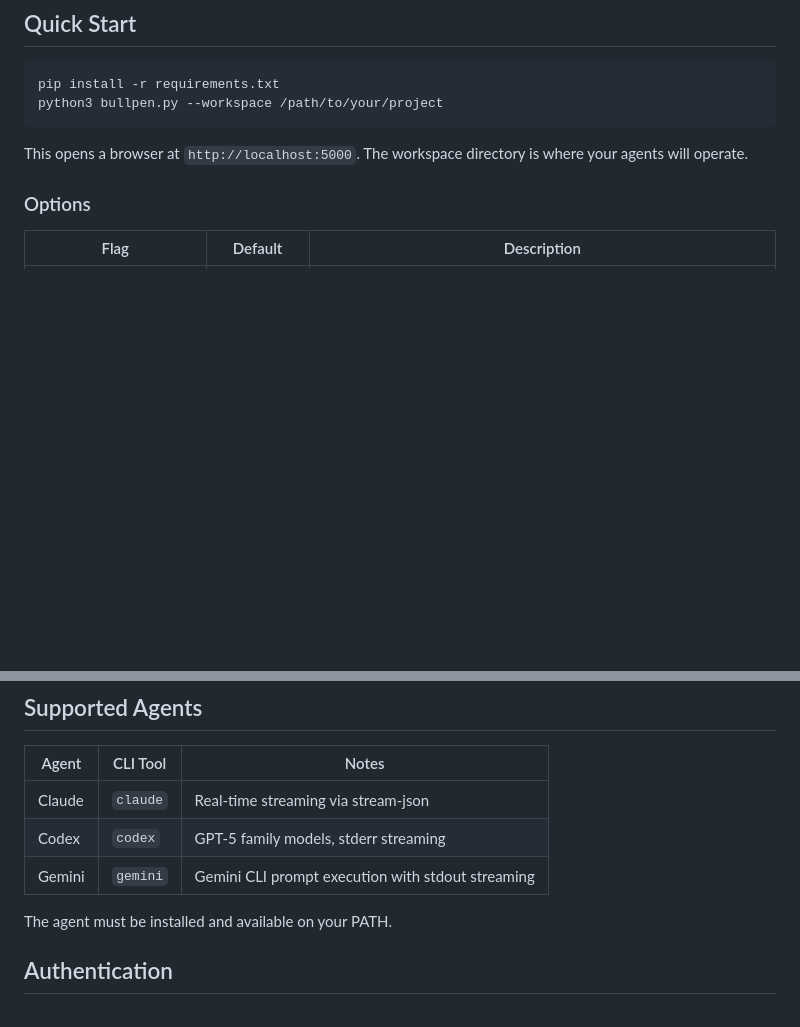
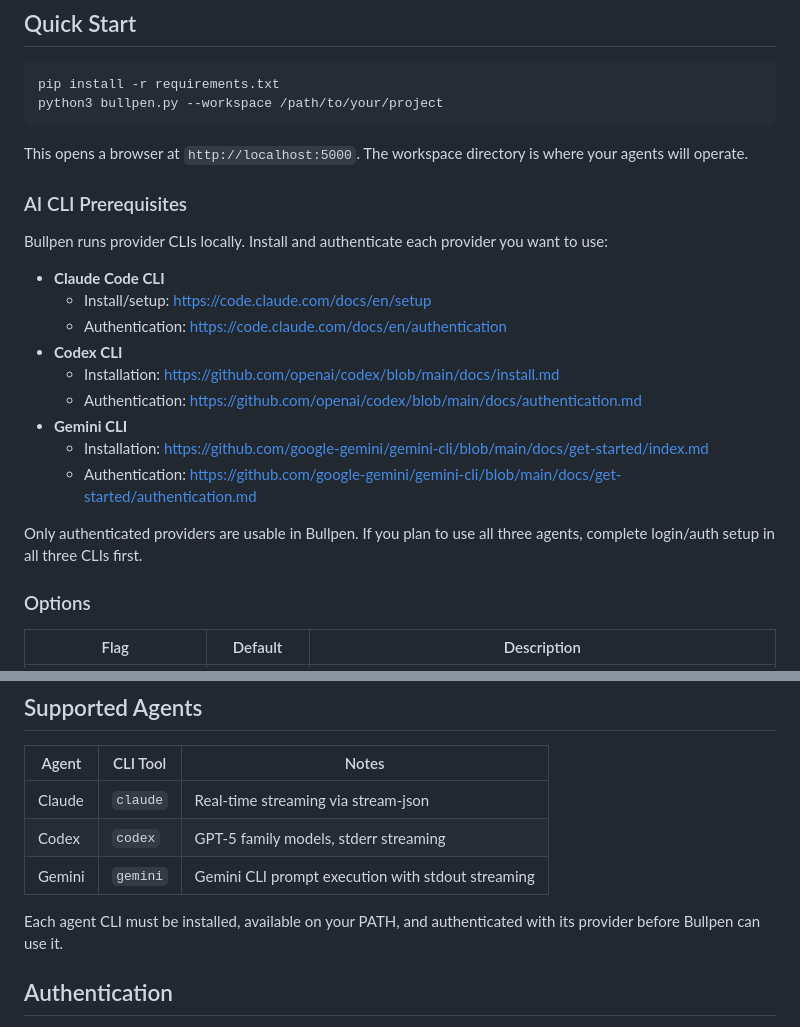
Before and after one commit to billroy/bullpen, a Markdown page: README.md, 2 parts joined by grey strips. Drawn GitHub-style; blank space fills up the shorter version.

Commit message:
bullpen: README.md: update re: AI dependencies [readmemd-update-re-ai-dependencies-PdA2]

````diff
--- a/README.md
+++ b/README.md
@@ -10,6 +10,22 @@ python3 bullpen.py --workspace /path/to/your/project
 ```
 
 This opens a browser at `http://localhost:5000`. The workspace directory is where your agents will operate.
+
+### AI CLI Prerequisites
+
+Bullpen runs provider CLIs locally. Install and authenticate each provider you want to use:
+
+- **Claude Code CLI**
+  - Install/setup: https://code.claude.com/docs/en/setup
+  - Authentication: https://code.claude.com/docs/en/authentication
+- **Codex CLI**
+  - Installation: https://github.com/openai/codex/blob/main/docs/install.md
+  - Authentication: https://github.com/openai/codex/blob/main/docs/authentication.md
+- **Gemini CLI**
+  - Installation: https://github.com/google-gemini/gemini-cli/blob/main/docs/get-started/index.md
+  - Authentication: https://github.com/google-gemini/gemini-cli/blob/main/docs/get-started/authentication.md
+
+Only authenticated providers are usable in Bullpen. If you plan to use all three agents, complete login/auth setup in all three CLIs first.
 
 ### Options
 
@@ -122,7 +138,7 @@ tests/                  # 465 tests passing (pytest)
 | Codex | `codex` | GPT-5 family models, stderr streaming |
 | Gemini | `gemini` | Gemini CLI prompt execution with stdout streaming |
 
-The agent must be installed and available on your PATH.
+Each agent CLI must be installed, available on your PATH, and authenticated with its provider before Bullpen can use it.
 
 ## Authentication
 
````
